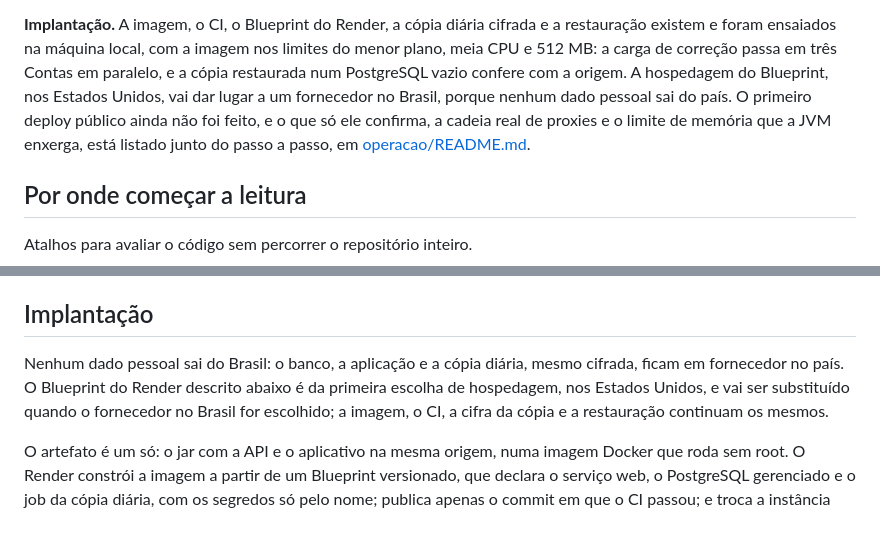
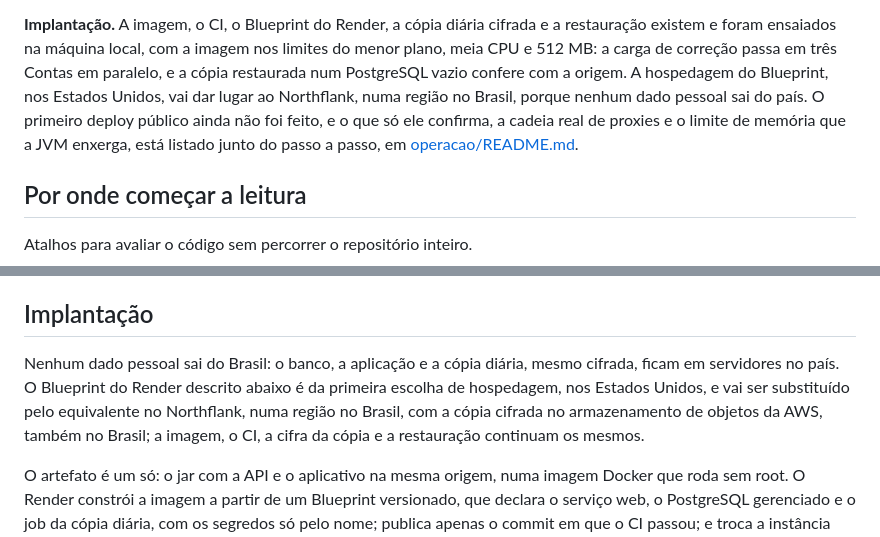
Before and after one commit to Elias-Costa/caixa-simples, a Markdown page: README.md, 2 parts joined by grey strips. Rendered like a GitHub page.

Commit message:
docs: registra o Northflank como hospedagem no Brasil

```diff
--- a/README.md
+++ b/README.md
@@ -251,10 +251,11 @@ meio de uma venda custaria a venda.
 **Implantação.** A imagem, o CI, o Blueprint do Render, a cópia diária cifrada e a restauração
 existem e foram ensaiados na máquina local, com a imagem nos limites do menor plano, meia CPU e
 512 MB: a carga de correção passa em três Contas em paralelo, e a cópia restaurada num PostgreSQL
-vazio confere com a origem. A hospedagem do Blueprint, nos Estados Unidos, vai dar lugar a um
-fornecedor no Brasil, porque nenhum dado pessoal sai do país. O primeiro deploy público ainda não
-foi feito, e o que só ele confirma, a cadeia real de proxies e o limite de memória que a JVM
-enxerga, está listado junto do passo a passo, em [operacao/README.md](operacao/README.md).
+vazio confere com a origem. A hospedagem do Blueprint, nos Estados Unidos, vai dar lugar ao
+Northflank, numa região no Brasil, porque nenhum dado pessoal sai do país. O primeiro deploy
+público ainda não foi feito, e o que só ele confirma, a cadeia real de proxies e o limite de
+memória que a JVM enxerga, está listado junto do passo a passo, em
+[operacao/README.md](operacao/README.md).
 
 ## Por onde começar a leitura
 
@@ -801,9 +802,10 @@ lista de Vendas, o relatório do dia e o fechamento do caixa, que tem de dar dif
 ## Implantação
 
 Nenhum dado pessoal sai do Brasil: o banco, a aplicação e a cópia diária, mesmo cifrada, ficam em
-fornecedor no país. O Blueprint do Render descrito abaixo é da primeira escolha de hospedagem, nos
-Estados Unidos, e vai ser substituído quando o fornecedor no Brasil for escolhido; a imagem, o CI, a
-cifra da cópia e a restauração continuam os mesmos.
+servidores no país. O Blueprint do Render descrito abaixo é da primeira escolha de hospedagem, nos
+Estados Unidos, e vai ser substituído pelo equivalente no Northflank, numa região no Brasil, com a
+cópia cifrada no armazenamento de objetos da AWS, também no Brasil; a imagem, o CI, a cifra da cópia
+e a restauração continuam os mesmos.
 
 O artefato é um só: o jar com a API e o aplicativo na mesma origem, numa imagem Docker que roda
 sem root. O Render constrói a imagem a partir de um Blueprint versionado, que declara o serviço
```
